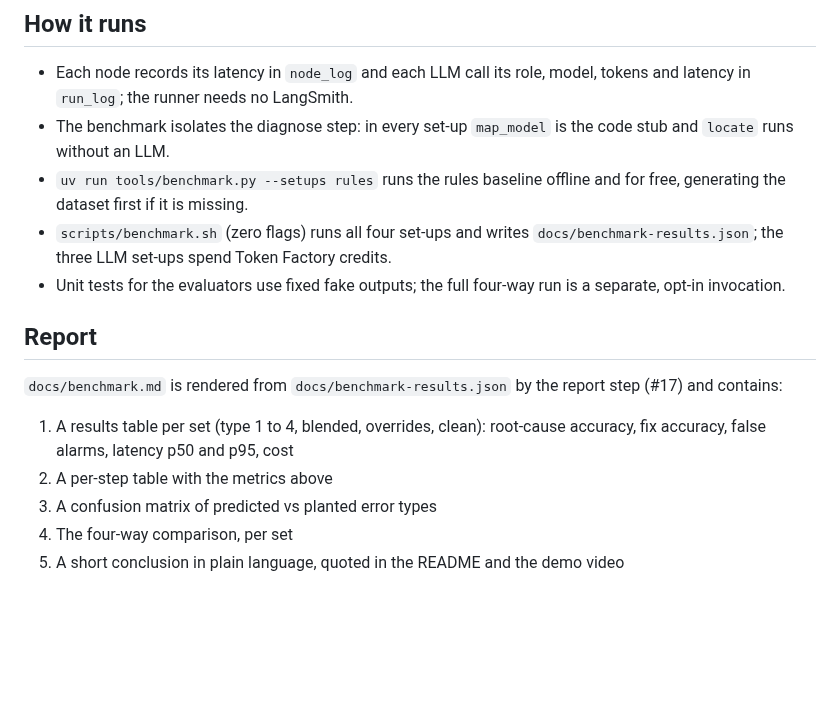
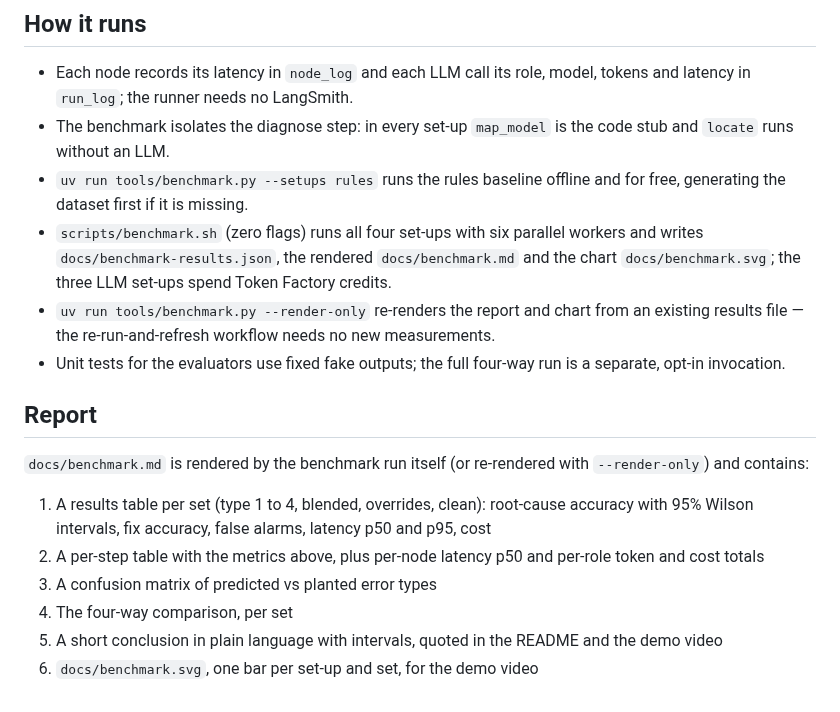
Before and after one commit to ol1ak5/model-x-ray, a Markdown page: docs/evaluation.md, the part around the change. GitHub-like rendering; blank space fills up the shorter version.

Commit message:
docs(benchmark): document the rendered report, workers and failure handling

```diff
--- a/docs/evaluation.md
+++ b/docs/evaluation.md
@@ -92,15 +92,17 @@ Results are reported per set, because the expected winner differs by set and the
 - Each node records its latency in `node_log` and each LLM call its role, model, tokens and latency in `run_log`; the runner needs no LangSmith.
 - The benchmark isolates the diagnose step: in every set-up `map_model` is the code stub and `locate` runs without an LLM.
 - `uv run tools/benchmark.py --setups rules` runs the rules baseline offline and for free, generating the dataset first if it is missing.
-- `scripts/benchmark.sh` (zero flags) runs all four set-ups and writes `docs/benchmark-results.json`; the three LLM set-ups spend Token Factory credits.
+- `scripts/benchmark.sh` (zero flags) runs all four set-ups with six parallel workers and writes `docs/benchmark-results.json`, the rendered `docs/benchmark.md` and the chart `docs/benchmark.svg`; the three LLM set-ups spend Token Factory credits.
+- `uv run tools/benchmark.py --render-only` re-renders the report and chart from an existing results file — the re-run-and-refresh workflow needs no new measurements.
 - Unit tests for the evaluators use fixed fake outputs; the full four-way run is a separate, opt-in invocation.
 
 ## Report
 
-`docs/benchmark.md` is rendered from `docs/benchmark-results.json` by the report step (#17) and contains:
+`docs/benchmark.md` is rendered by the benchmark run itself (or re-rendered with `--render-only`) and contains:
 
-1. A results table per set (type 1 to 4, blended, overrides, clean): root-cause accuracy, fix accuracy, false alarms, latency p50 and p95, cost
-2. A per-step table with the metrics above
+1. A results table per set (type 1 to 4, blended, overrides, clean): root-cause accuracy with 95% Wilson intervals, fix accuracy, false alarms, latency p50 and p95, cost
+2. A per-step table with the metrics above, plus per-node latency p50 and per-role token and cost totals
 3. A confusion matrix of predicted vs planted error types
 4. The four-way comparison, per set
-5. A short conclusion in plain language, quoted in the README and the demo video
+5. A short conclusion in plain language with intervals, quoted in the README and the demo video
+6. `docs/benchmark.svg`, one bar per set-up and set, for the demo video
```
Also changed, not shown: AGENTS.md (+2 -2 lines).
